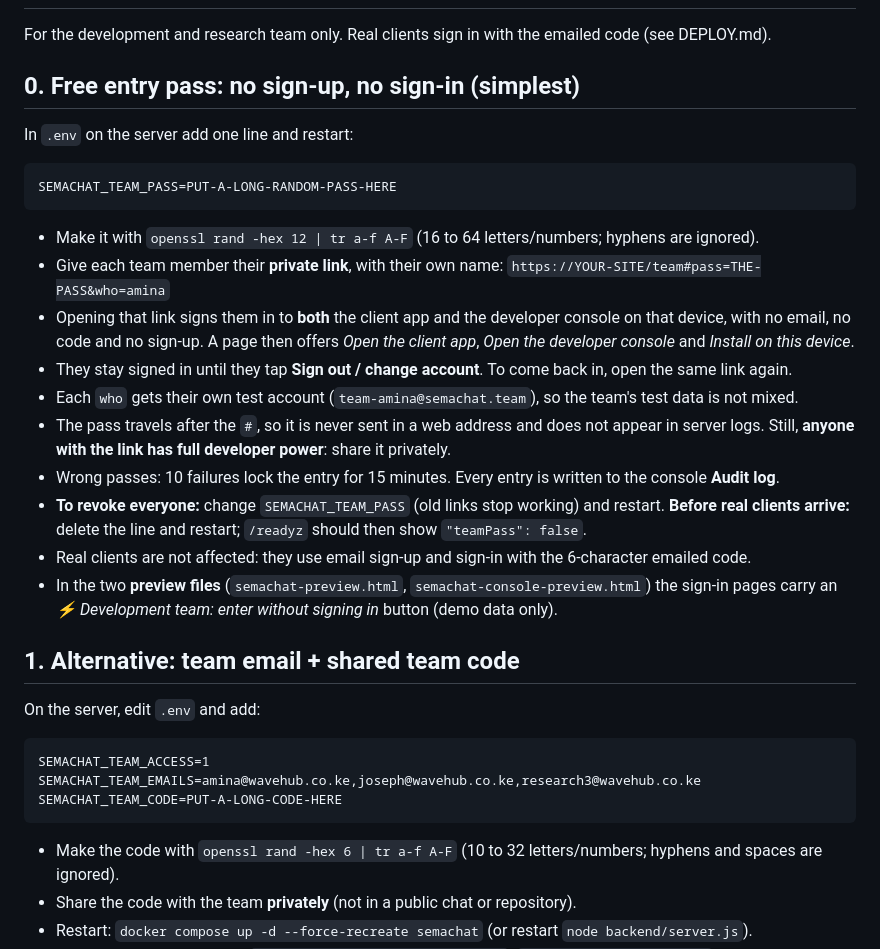
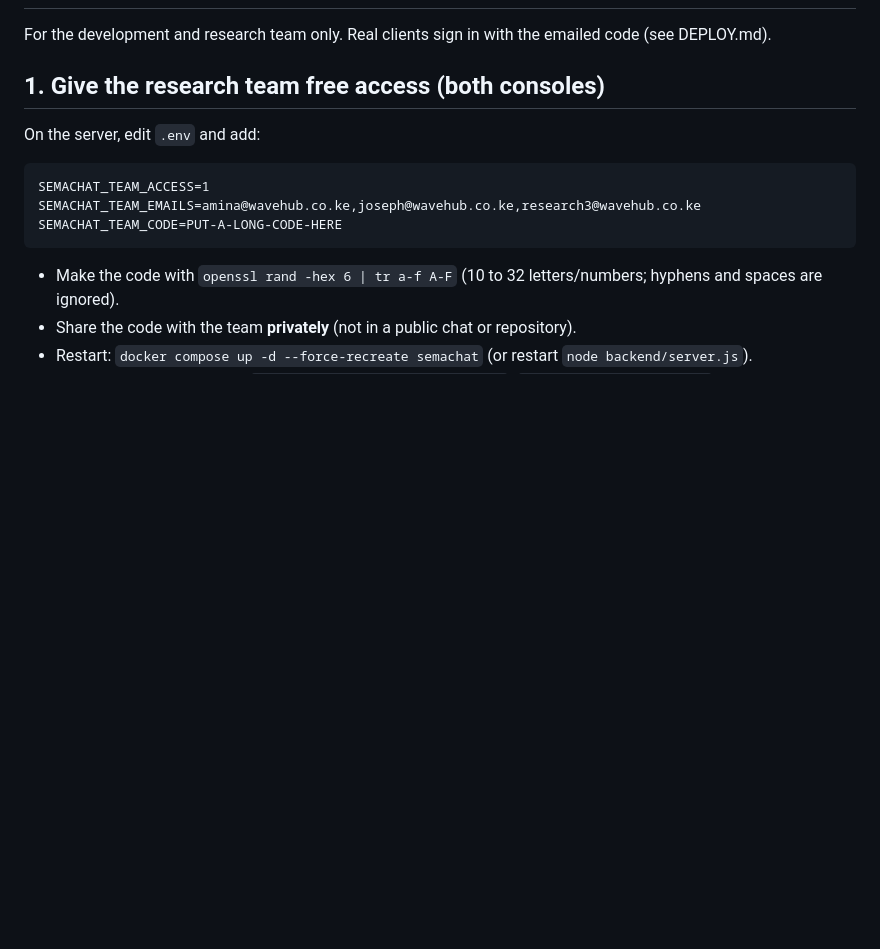
Before and after one commit to Omolocr/SemaChat, a Markdown page: DEV-ACCESS.md, the part around the change. Rendered like a GitHub page; blank space fills up the shorter version.

````diff
--- a/DEV-ACCESS.md
+++ b/DEV-ACCESS.md
@@ -2,27 +2,7 @@
 
 For the development and research team only. Real clients sign in with the emailed code (see DEPLOY.md).
 
-## 0. Free entry pass: no sign-up, no sign-in (simplest)
-
-In `.env` on the server add one line and restart:
-
-```
-SEMACHAT_TEAM_PASS=PUT-A-LONG-RANDOM-PASS-HERE
-```
-
-- Make it with `openssl rand -hex 12 | tr a-f A-F` (16 to 64 letters/numbers; hyphens are ignored).
-- Give each team member their **private link**, with their own name:
-  `https://YOUR-SITE/team#pass=THE-PASS&who=amina`
-- Opening that link signs them in to **both** the client app and the developer console on that device, with no email, no code and no sign-up. A page then offers *Open the client app*, *Open the developer console* and *Install on this device*.
-- They stay signed in until they tap **Sign out / change account**. To come back in, open the same link again.
-- Each `who` gets their own test account (`team-amina@semachat.team`), so the team's test data is not mixed.
-- The pass travels after the `#`, so it is never sent in a web address and does not appear in server logs. Still, **anyone with the link has full developer power**: share it privately.
-- Wrong passes: 10 failures lock the entry for 15 minutes. Every entry is written to the console **Audit log**.
-- **To revoke everyone:** change `SEMACHAT_TEAM_PASS` (old links stop working) and restart. **Before real clients arrive:** delete the line and restart; `/readyz` should then show `"teamPass": false`.
-- Real clients are not affected: they use email sign-up and sign-in with the 6-character emailed code.
-- In the two **preview files** (`semachat-preview.html`, `semachat-console-preview.html`) the sign-in pages carry an *⚡ Development team: enter without signing in* button (demo data only).
-
-## 1. Alternative: team email + shared team code
+## 1. Give the research team free access (both consoles)
 
 On the server, edit `.env` and add:
 
````
